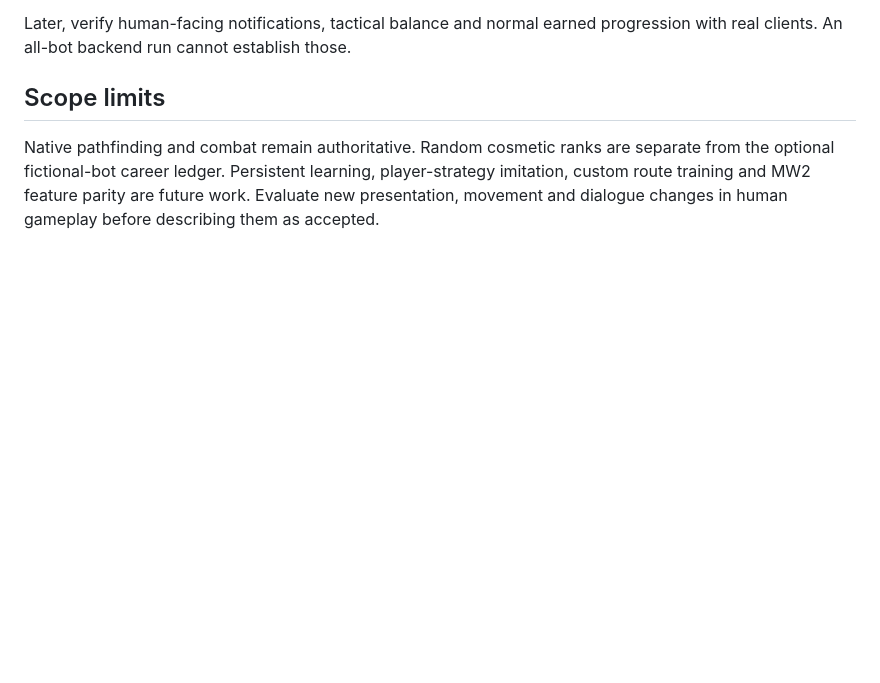
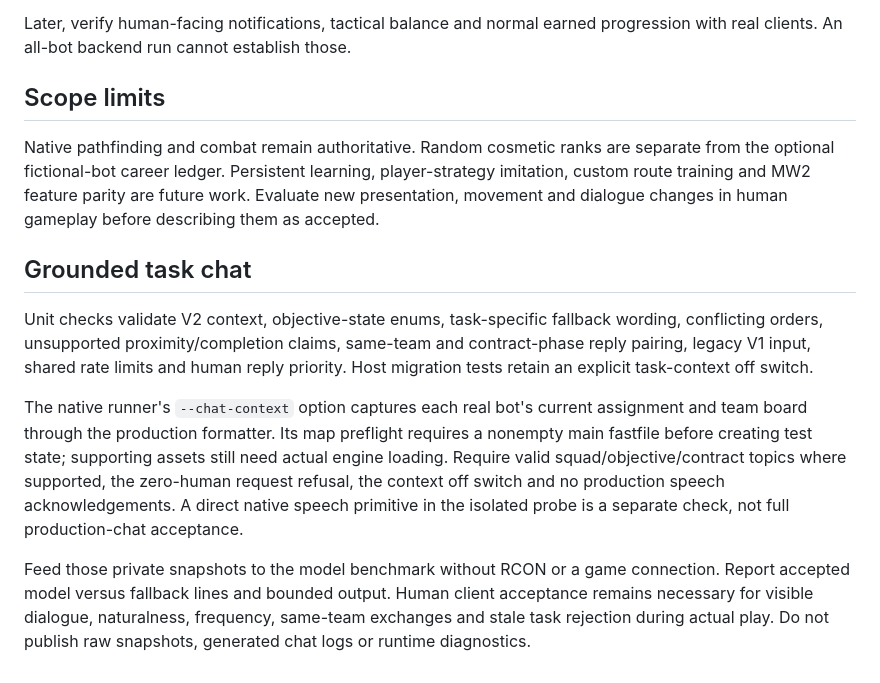
Before and after one commit to TheOutlandsDev/outlands-bo2-mod, a Markdown page: docs/VALIDATION.md, the part around the change. Rendered like a GitHub page; blank space fills up the shorter version.

Commit message:
Define native model and later human chat acceptance

```diff
--- a/docs/VALIDATION.md
+++ b/docs/VALIDATION.md
@@ -155,3 +155,24 @@ from the optional fictional-bot career ledger. Persistent learning, player-strat
 custom route training and MW2 feature parity are future work. Evaluate new
 presentation, movement and dialogue changes in human gameplay before describing
 them as accepted.
+
+## Grounded task chat
+
+Unit checks validate V2 context, objective-state enums, task-specific fallback
+wording, conflicting orders, unsupported proximity/completion claims, same-team
+and contract-phase reply pairing, legacy V1 input, shared rate limits and human
+reply priority. Host migration tests retain an explicit task-context off switch.
+
+The native runner's `--chat-context` option captures each real bot's current
+assignment and team board through the production formatter. Its map preflight
+requires a nonempty main fastfile before creating test state; supporting assets
+still need actual engine loading. Require valid squad/objective/contract topics
+where supported, the zero-human request refusal, the context off switch and no
+production speech acknowledgements. A direct native speech primitive in the
+isolated probe is a separate check, not full production-chat acceptance.
+
+Feed those private snapshots to the model benchmark without RCON or a game
+connection. Report accepted model versus fallback lines and bounded output.
+Human client acceptance remains necessary for visible dialogue, naturalness,
+frequency, same-team exchanges and stale task rejection during actual play.
+Do not publish raw snapshots, generated chat logs or runtime diagnostics.
```
